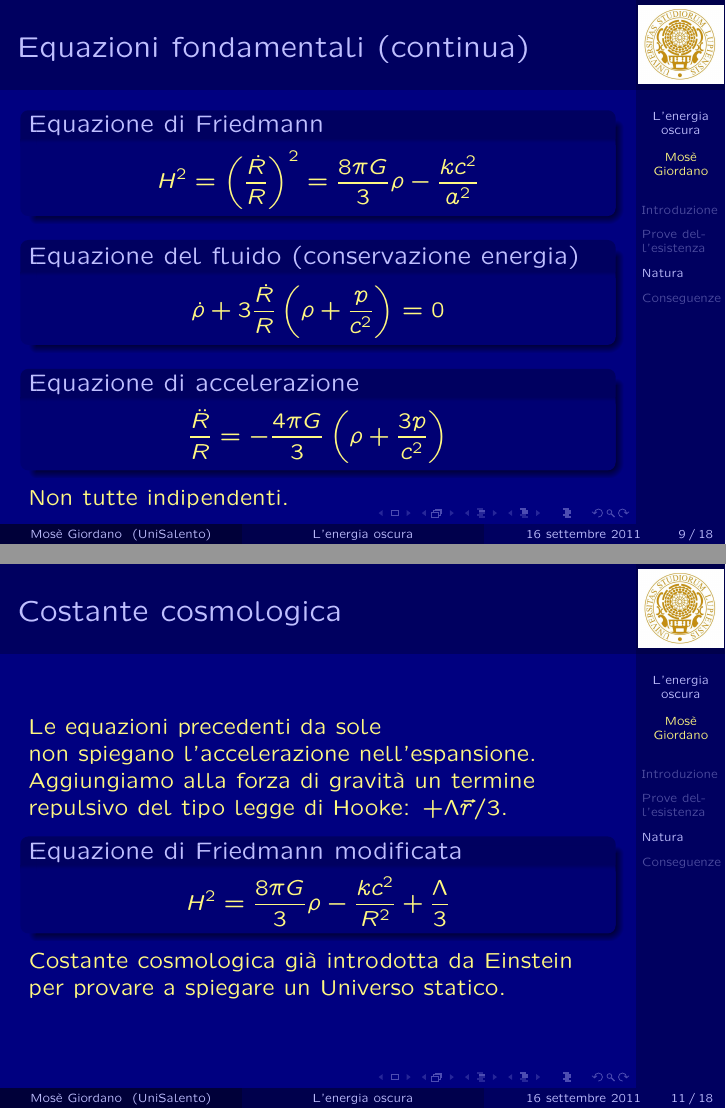
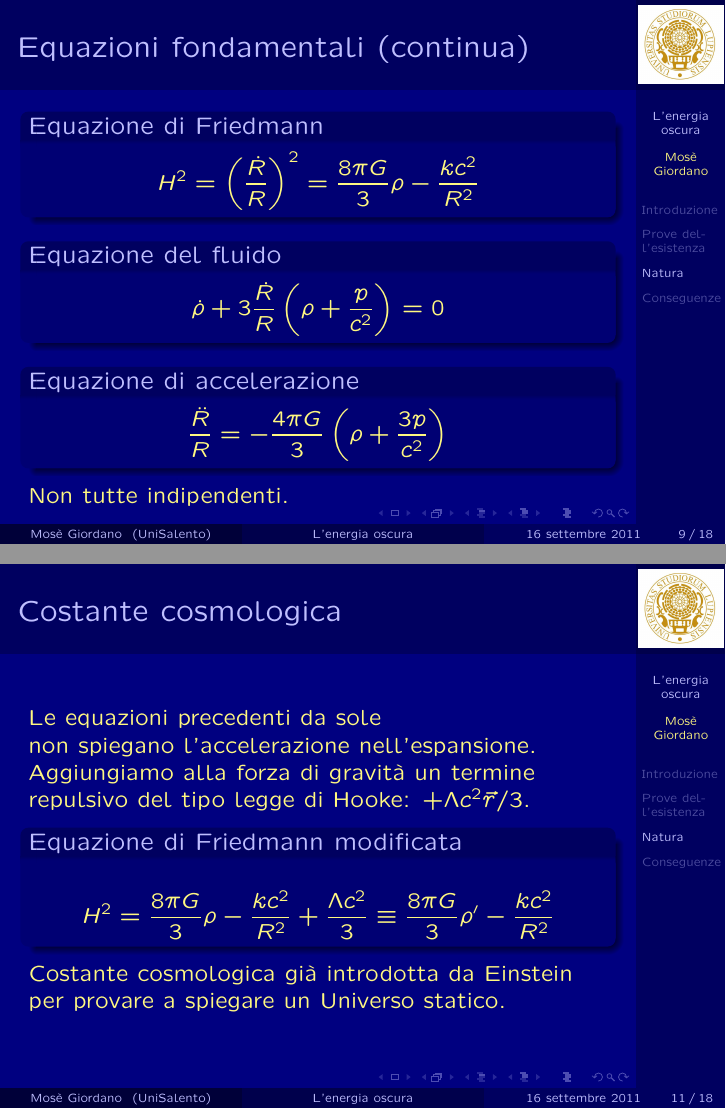
Before and after one commit to giordano/seminario, LaTeX slides (seminario.tex, which reads slide.tex): pages 11 and 13 of 24, joined at a grey line. Compiled offline with pdfLaTeX.

Commit message:
altre correzioni alle slide

```diff
--- a/slide.tex
+++ b/slide.tex
@@ -88,7 +88,7 @@
     \end{equation*}
   \end{block}
   \pause{}
-  \begin{block}{Equazione del fluido (conservazione energia)}
+  \begin{block}{Equazione del fluido}
     \begin{equation*}
       \dot{\rho} + 3\frac{\dot{R}}{R}\left( \rho + \frac{p}{c^2} \right) = 0
     \end{equation*}
@@ -125,10 +125,11 @@
   Le equazioni precedenti da sole \\
   non spiegano l'accelerazione nell'espansione. \\
   Aggiungiamo alla forza di gravità un termine \\
-  repulsivo del tipo legge di Hooke: $+\Lambda\vec{r}/3$.
+  repulsivo del tipo legge di Hooke: $+\Lambda c^2\vec{r}/3$.
   \begin{block}{Equazione di Friedmann modificata}
     \begin{equation*}
-      H^2 = \frac{8\pi G}{3}\rho - \frac{kc^2}{R^2} + \frac{\Lambda}{3}
+      H^2 = \frac{8\pi G}{3}\rho - \frac{kc^2}{R^2} + \frac{\Lambda c^2}{3}
+      \equiv \frac{8\pi G}{3}\rho' - \frac{kc^2}{R^2}
     \end{equation*}
   \end{block}
   Costante cosmologica già introdotta da Einstein per provare a spiegare un
@@ -137,14 +138,14 @@
 
 \begin{frame}
   \frametitle{Fluido cosmologico}
-  Universo è riempito da un fluido di densità
+  Universo è riempito da un fluido con densità
   \begin{equation*}
     \rho(t) = \rho_{\textup{m}}(t) + \rho_{\textup{r}}(t) + \rho_\Lambda(t)
   \end{equation*}
   \pause{}
   \begin{block}{Componenti del fluido}
     \begin{equation*}
-      \rho_{\textup{m}}(t) = \rho_{\textup{barioni}(t)} + \rho_{\textup{materia
+      \rho_{\textup{m}}(t) = \rho_{\textup{barioni}}(t) + \rho_{\textup{materia
           oscura}}(t)
     \end{equation*}
     \pause{}
```
Also changed, not shown: slide.tex (4 more changed lines).
